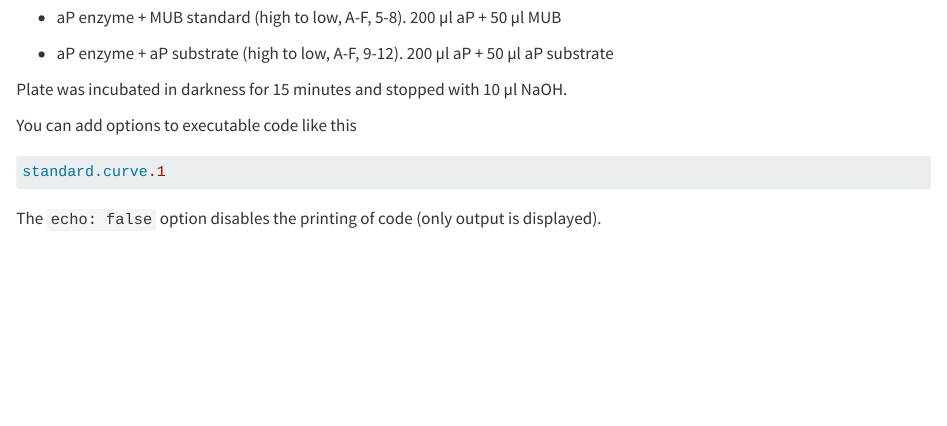
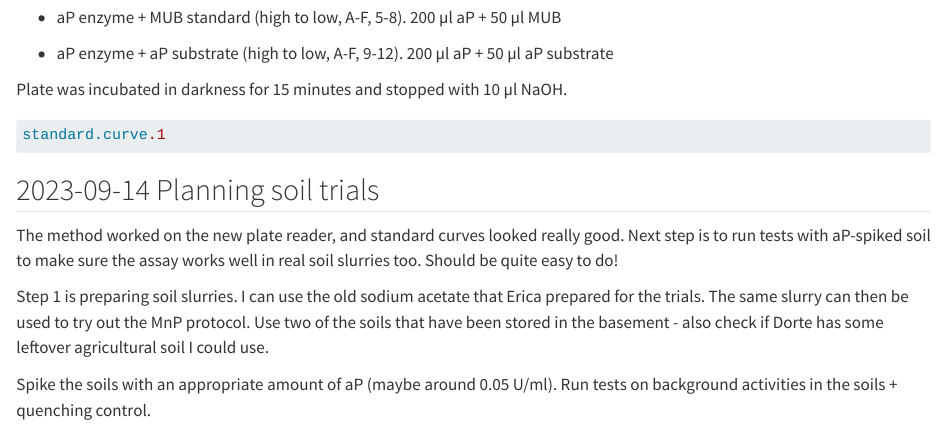
Before and after one commit to KMJorgensen/EnzymeAssay, a Quarto document (Lab_notebook.qmd): the page in a window 1100 px wide, from 440 px down. Rendered offline with R 4.5, knitr and Pandoc in place of Quarto, with nearby package versions; the code chunks are not run, so their results and figures are left out.

Commit message:
started lab notebook

````diff
--- a/Lab_notebook.qmd
+++ b/Lab_notebook.qmd
@@ -79,10 +79,14 @@ standard.curve.1 <- ggplot(standard1.sum, aes(x = sample_conc, y = mean))+
 
 ```
 
-You can add options to executable code like this
-
 ```{r}
 standard.curve.1
 ```
 
-The `echo: false` option disables the printing of code (only output is displayed).
+## 2023-09-14 Planning soil trials
+
+The method worked on the new plate reader, and standard curves looked really good. Next step is to run tests with aP-spiked soil to make sure the assay works well in real soil slurries too. Should be quite easy to do!
+
+Step 1 is preparing soil slurries. I can use the old sodium acetate that Erica prepared for the trials. The same slurry can then be used to try out the MnP protocol. Use two of the soils that have been stored in the basement - also check if Dorte has some leftover agricultural soil I could use.
+
+Spike the soils with an appropriate amount of aP (maybe around 0.05 U/ml). Run tests on background activities in the soils + quenching control.
````
